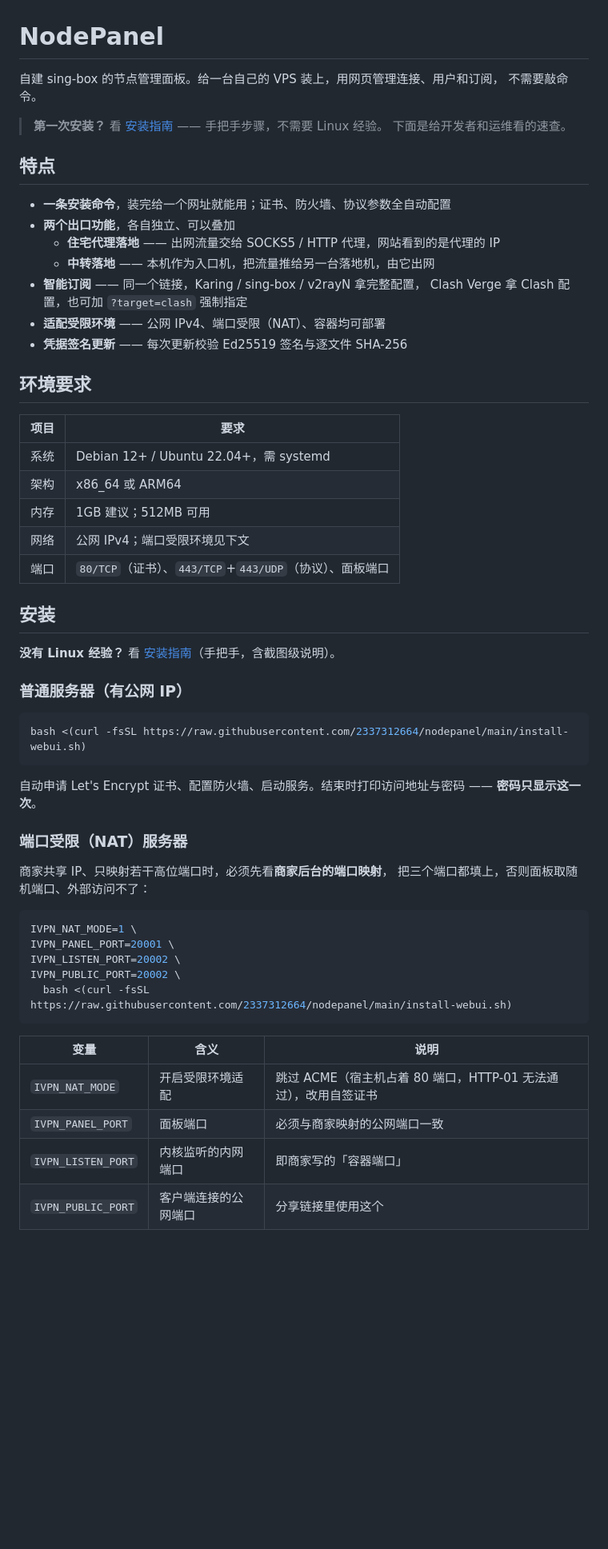
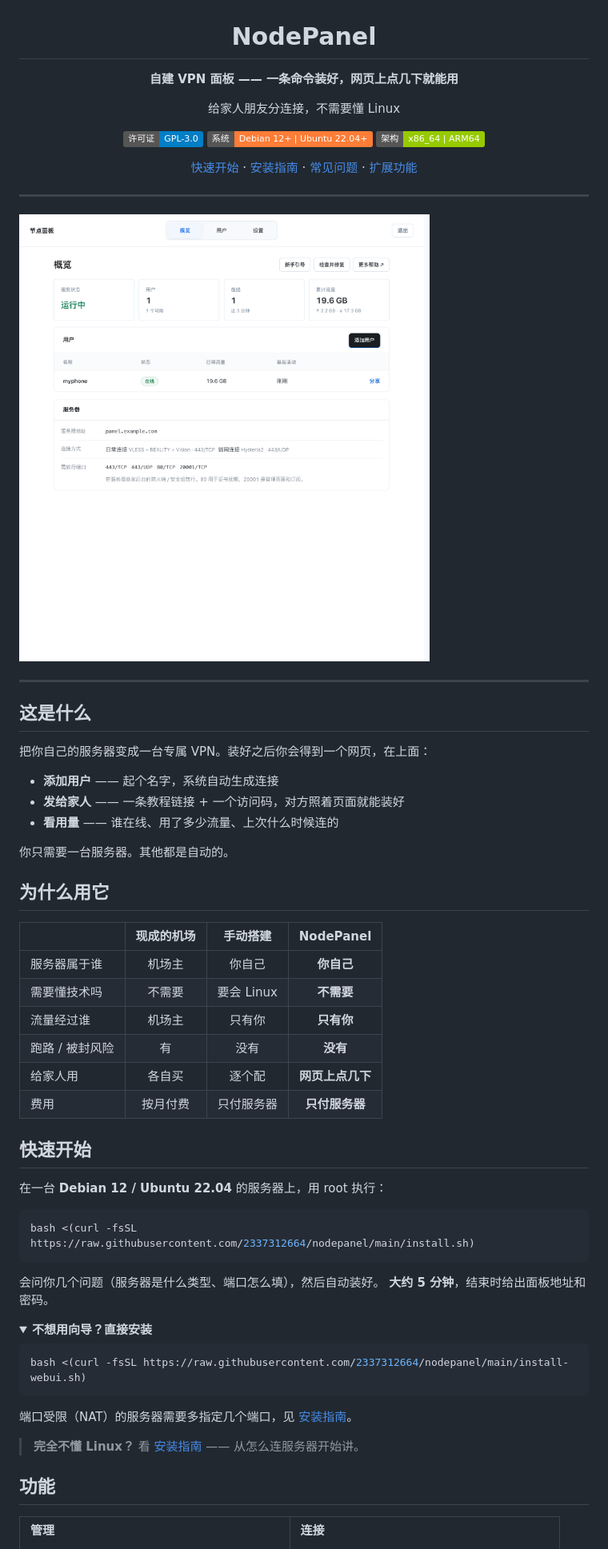
Before and after one commit to 2337312664/nodepanel, a Markdown page: README.md, the part around the change printed below. Shown: that part at 80% size. GitHub-like rendering; pictures changed too: docs/images/dashboard.png (added); folded sections open; badges without logos; blank space fills up the shorter version.

Commit message:
v1.0.6：主页改版，新增界面预览与发布自检
- README 重写为新手视角，首页展示真实界面截图
- 新增 tools/render_preview.py，用真实模板渲染预览图
- release.py 新增安装器自检（变量顺序 / 摘要同步 / 版本号）
- INSTALL.md 顶部补充交互向导用法

````diff
--- a/README.md
+++ b/README.md
@@ -1,62 +3,72 @@
 # NodePanel
 
-自建 sing-box 的节点管理面板。给一台自己的 VPS 装上，用网页管理连接、用户和订阅，
-不需要敲命令。
+**自建 VPN 面板 —— 一条命令装好，网页上点几下就能用**
 
-> **第一次安装？** 看 [安装指南](INSTALL.md) —— 手把手步骤，不需要 Linux 经验。
-> 下面是给开发者和运维看的速查。
+给家人朋友分连接，不需要懂 Linux
 
-## 特点
+[![许可证](https://img.shields.io/badge/许可证-GPL--3.0-blue)](LICENSE)
+![系统](https://img.shields.io/badge/系统-Debian%2012%2B%20%7C%20Ubuntu%2022.04%2B-orange)
+![架构](https://img.shields.io/badge/架构-x86__64%20%7C%20ARM64-green)
 
-- **一条安装命令**，装完给一个网址就能用；证书、防火墙、协议参数全自动配置
-- **两个出口功能**，各自独立、可以叠加
-  - **住宅代理落地** —— 出网流量交给 SOCKS5 / HTTP 代理，网站看到的是代理的 IP
-  - **中转落地** —— 本机作为入口机，把流量推给另一台落地机，由它出网
-- **智能订阅** —— 同一个链接，Karing / sing-box / v2rayN 拿完整配置，
-  Clash Verge 拿 Clash 配置，也可加 `?target=clash` 强制指定
-- **适配受限环境** —— 公网 IPv4、端口受限（NAT）、容器均可部署
-- **凭据签名更新** —— 每次更新校验 Ed25519 签名与逐文件 SHA-256
+[快速开始](#快速开始) · [安装指南](INSTALL.md) · [常见问题](INSTALL.md#常见问题) · [扩展功能](#扩展功能)
 
-## 环境要求
+</div>
 
-| 项目 | 要求 |
-| --- | --- |
-| 系统 | Debian 12+ / Ubuntu 22.04+，需 systemd |
-| 架构 | x86_64 或 ARM64 |
-| 内存 | 1GB 建议；512MB 可用 |
-| 网络 | 公网 IPv4；端口受限环境见下文 |
-| 端口 | `80/TCP`（证书）、`443/TCP`+`443/UDP`（协议）、面板端口 |
+---
 
-## 安装
+![概览](docs/images/dashboard.png)
 
-**没有 Linux 经验？** 看 [安装指南](INSTALL.md)（手把手，含截图级说明）。
+---
 
-### 普通服务器（有公网 IP）
+## 这是什么
+
+把你自己的服务器变成一台专属 VPN。装好之后你会得到一个网页，在上面：
+
+- **添加用户** —— 起个名字，系统自动生成连接
+- **发给家人** —— 一条教程链接 + 一个访问码，对方照着页面就能装好
+- **看用量** —— 谁在线、用了多少流量、上次什么时候连的
+
+你只需要一台服务器。其他都是自动的。
+
+## 为什么用它
+
+| | 现成的机场 | 手动搭建 | **NodePanel** |
+| :--- | :---: | :---: | :---: |
+| 服务器属于谁 | 机场主 | 你自己 | **你自己** |
+| 需要懂技术吗 | 不需要 | 要会 Linux | **不需要** |
+| 流量经过谁 | 机场主 | 只有你 | **只有你** |
+| 跑路 / 被封风险 | 有 | 没有 | **没有** |
+| 给家人用 | 各自买 | 逐个配 | **网页上点几下** |
+| 费用 | 按月付费 | 只付服务器 | **只付服务器** |
+
+## 快速开始
+
+在一台 **Debian 12 / Ubuntu 22.04** 的服务器上，用 root 执行：
+
+```bash
+bash <(curl -fsSL https://raw.githubusercontent.com/2337312664/nodepanel/main/install.sh)
+```
+
+会问你几个问题（服务器是什么类型、端口怎么填），然后自动装好。
+**大约 5 分钟**，结束时给出面板地址和密码。
+
+<details>
+<summary><b>不想用向导？直接安装</b></summary>
 
 ```bash
 bash <(curl -fsSL https://raw.githubusercontent.com/2337312664/nodepanel/main/install-webui.sh)
 ```
 
-自动申请 Let's Encrypt 证书、配置防火墙、启动服务。结束时打印访问地址与密码
-—— **密码只显示这一次**。
+端口受限（NAT）的服务器需要多指定几个端口，见 [安装指南](INSTALL.md)。
+</details>
 
-### 端口受限（NAT）服务器
+> **完全不懂 Linux？** 看 [安装指南](INSTALL.md) —— 从怎么连服务器开始讲。
 
-商家共享 IP、只映射若干高位端口时，必须先看**商家后台的端口映射**，
-把三个端口都填上，否则面板取随机端口、外部访问不了：
+## 功能
 
-```bash
-IVPN_NAT_MODE=1 \
-IVPN_PANEL_PORT=20001 \
-IVPN_LISTEN_PORT=20002 \
-IVPN_PUBLIC_PORT=20002 \
-  bash <(curl -fsSL https://raw.githubusercontent.com/2337312664/nodepanel/main/install-webui.sh)
-```
+<table>
+<tr>
+<td width="50%" valign="top">
 
-| 变量 | 含义 | 说明 |
-| --- | --- | --- |
-| `IVPN_NAT_MODE` | 开启受限环境适配 | 跳过 ACME（宿主机占着 80 端口，HTTP-01 无法通过），改用自签证书 |
-| `IVPN_PANEL_PORT` | 面板端口 | 必须与商家映射的公网端口一致 |
-| `IVPN_LISTEN_PORT` | 内核监听的内网端口 | 即商家写的「容器端口」 |
-| `IVPN_PUBLIC_PORT` | 客户端连接的公网端口 | 分享链接里使用这个 |
+**管理**
 
````
Also changed, not shown: other parts of README.md (+111 -66 lines), INSTALL.md (+21 -0 lines), docs/images/login.png (added), docs/images/settings.png (added), docs/images/users.png (added), 6 other files.
